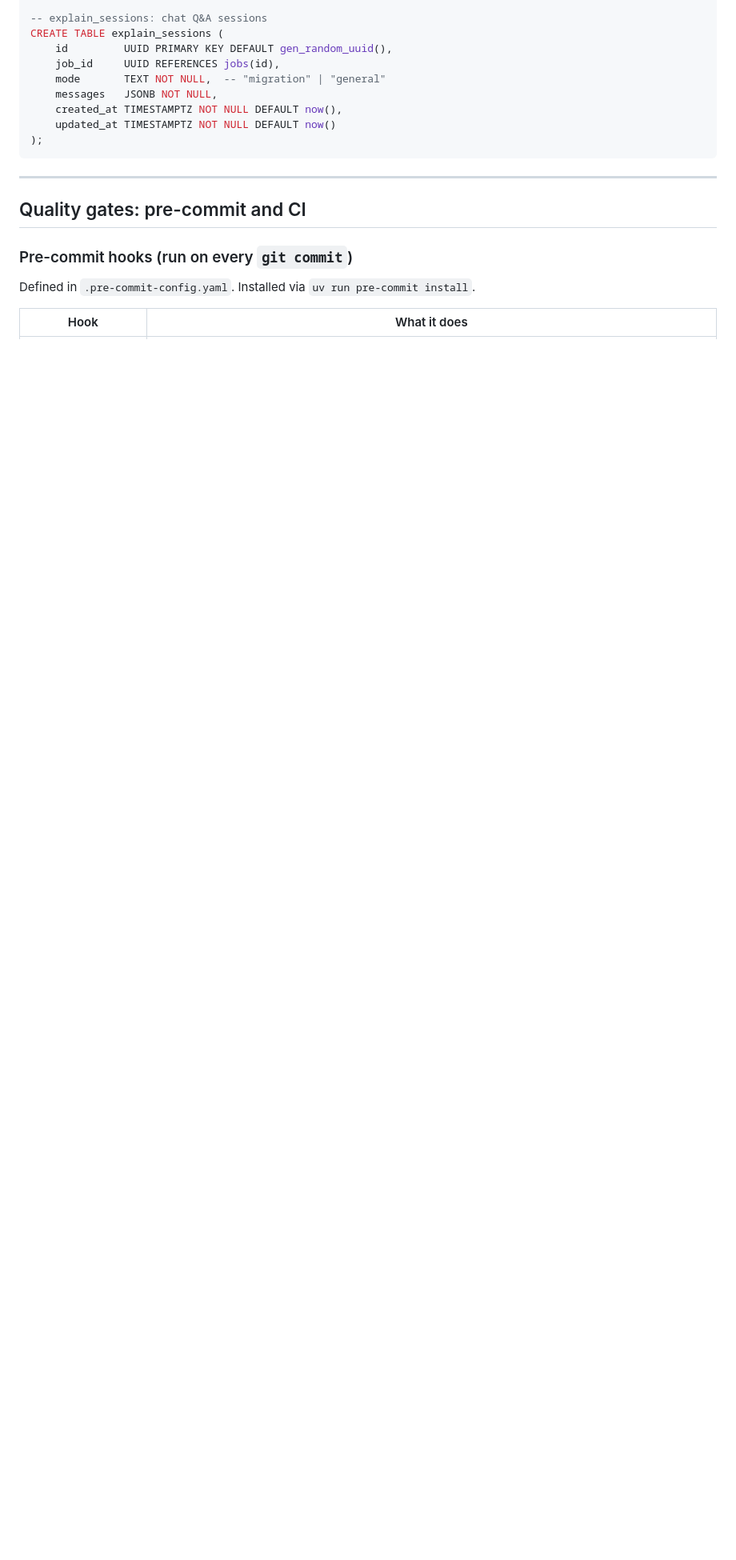
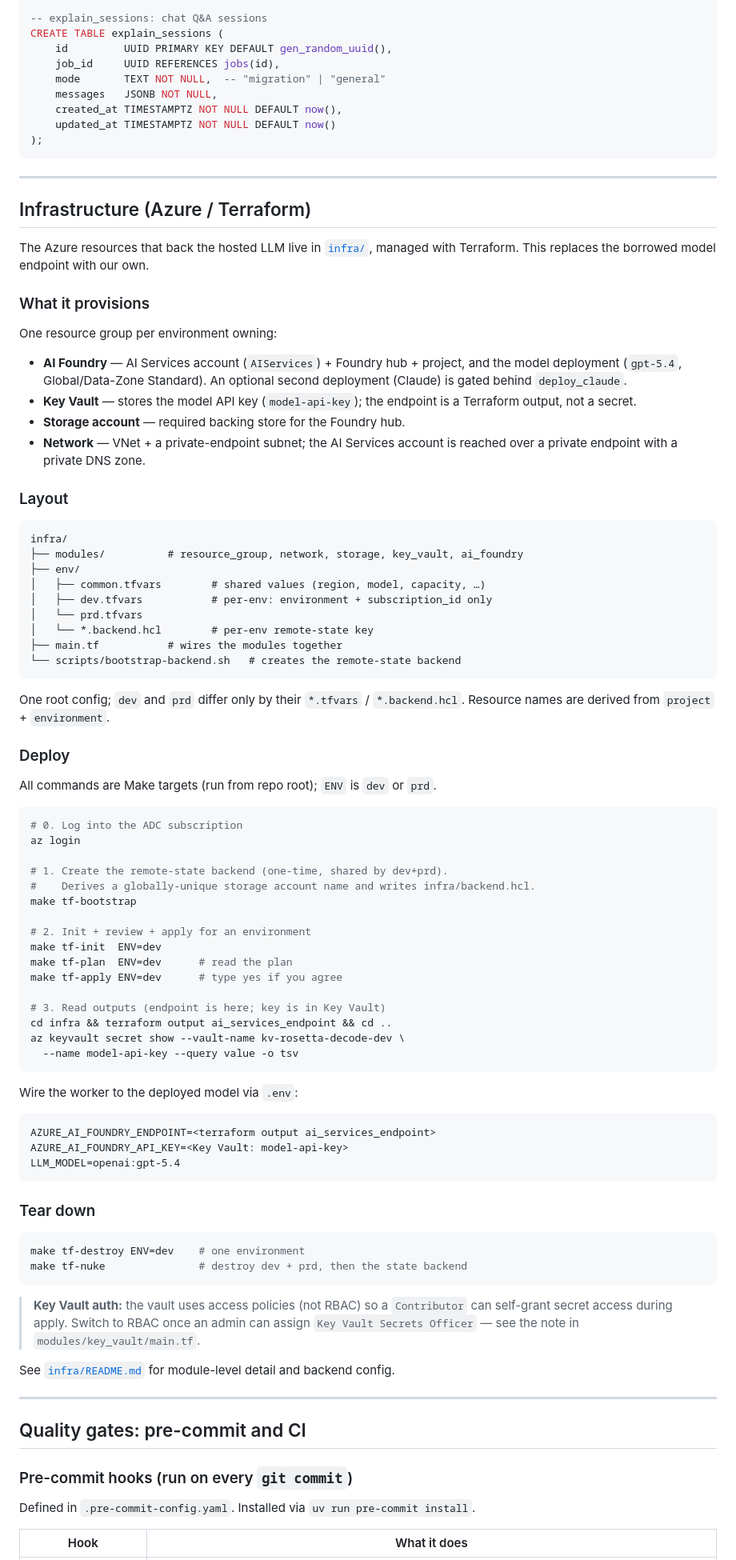
Before and after one commit to ADC-Consulting/rosetta-decode, a Markdown page: README.md, the part around the change. Shown at 80% size. Drawn GitHub-style; blank space fills up the shorter version.

Commit message:
docs: document Azure Terraform infrastructure and deploy steps

````diff
--- a/README.md
+++ b/README.md
@@ -611,6 +611,87 @@ CREATE TABLE explain_sessions (
 
 ---
 
+## Infrastructure (Azure / Terraform)
+
+The Azure resources that back the hosted LLM live in [`infra/`](infra/), managed with
+Terraform. This replaces the borrowed model endpoint with our own.
+
+### What it provisions
+
+One resource group per environment owning:
+
+- **AI Foundry** — AI Services account (`AIServices`) + Foundry hub + project, and the
+  model deployment (`gpt-5.4`, Global/Data-Zone Standard). An optional second
+  deployment (Claude) is gated behind `deploy_claude`.
+- **Key Vault** — stores the model API key (`model-api-key`); the endpoint is a
+  Terraform output, not a secret.
+- **Storage account** — required backing store for the Foundry hub.
+- **Network** — VNet + a private-endpoint subnet; the AI Services account is reached
+  over a private endpoint with a private DNS zone.
+
+### Layout
+
+```
+infra/
+├── modules/          # resource_group, network, storage, key_vault, ai_foundry
+├── env/
+│   ├── common.tfvars        # shared values (region, model, capacity, …)
+│   ├── dev.tfvars           # per-env: environment + subscription_id only
+│   └── prd.tfvars
+│   └── *.backend.hcl        # per-env remote-state key
+├── main.tf           # wires the modules together
+└── scripts/bootstrap-backend.sh   # creates the remote-state backend
+```
+
+One root config; `dev` and `prd` differ only by their `*.tfvars` / `*.backend.hcl`.
+Resource names are derived from `project` + `environment`.
+
+### Deploy
+
+All commands are Make targets (run from repo root); `ENV` is `dev` or `prd`.
+
+```bash
+# 0. Log into the ADC subscription
+az login
+
+# 1. Create the remote-state backend (one-time, shared by dev+prd).
+#    Derives a globally-unique storage account name and writes infra/backend.hcl.
+make tf-bootstrap
+
+# 2. Init + review + apply for an environment
+make tf-init  ENV=dev
+make tf-plan  ENV=dev      # read the plan
+make tf-apply ENV=dev      # type yes if you agree
+
+# 3. Read outputs (endpoint is here; key is in Key Vault)
+cd infra && terraform output ai_services_endpoint && cd ..
+az keyvault secret show --vault-name kv-rosetta-decode-dev \
+  --name model-api-key --query value -o tsv
+```
+
+Wire the worker to the deployed model via `.env`:
+
+```
+AZURE_AI_FOUNDRY_ENDPOINT=<terraform output ai_services_endpoint>
+AZURE_AI_FOUNDRY_API_KEY=<Key Vault: model-api-key>
+LLM_MODEL=openai:gpt-5.4
+```
+
+### Tear down
+
+```bash
+make tf-destroy ENV=dev    # one environment
+make tf-nuke               # destroy dev + prd, then the state backend
+```
+
+> **Key Vault auth:** the vault uses access policies (not RBAC) so a `Contributor`
+> can self-grant secret access during apply. Switch to RBAC once an admin can assign
+> `Key Vault Secrets Officer` — see the note in `modules/key_vault/main.tf`.
+
+See [`infra/README.md`](infra/README.md) for module-level detail and backend config.
+
+---
+
 ## Quality gates: pre-commit and CI
 
 ### Pre-commit hooks (run on every `git commit`)
````
